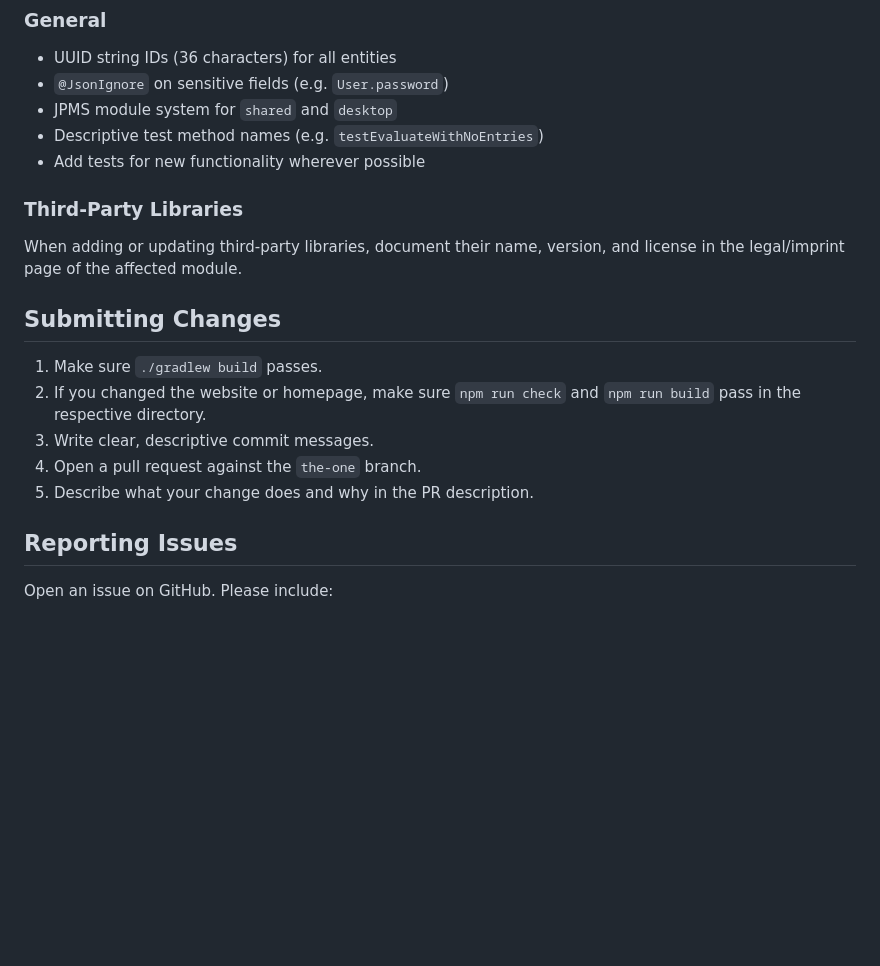
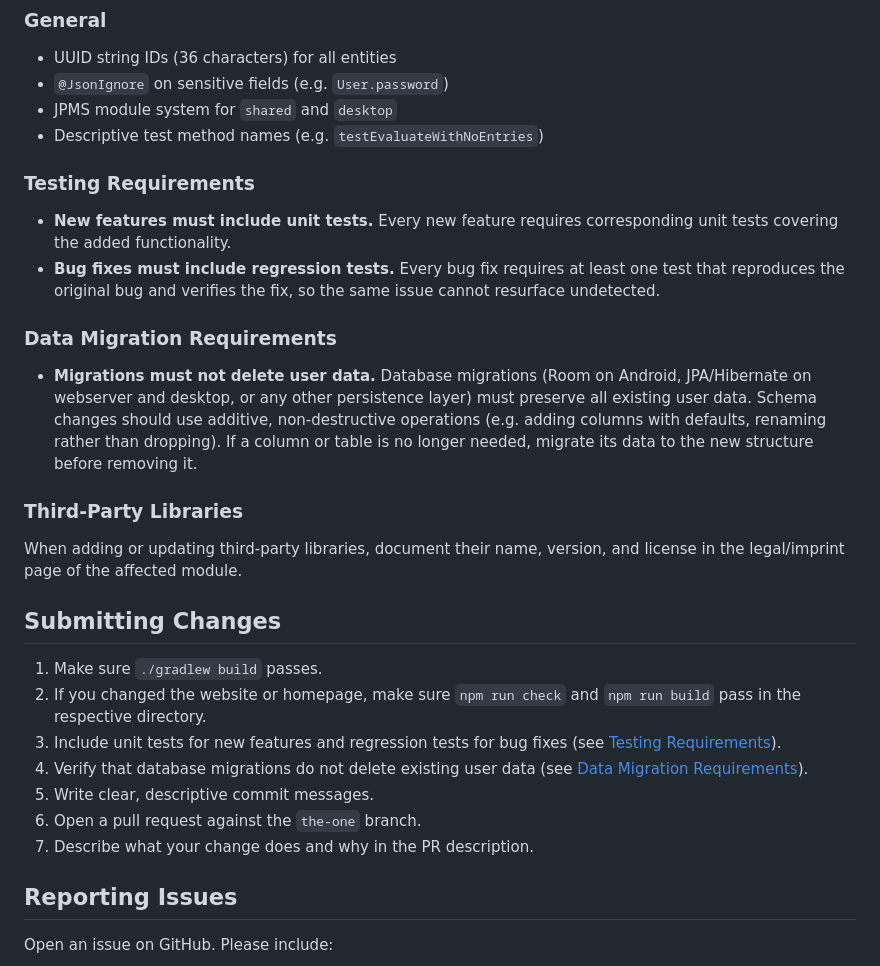
Before and after one commit to Idrinth/habit-evaluator, a Markdown page: CONTRIBUTING.md, the part around the change. Rendered like a GitHub page; blank space fills up the shorter version.

Commit message:
Add testing and data migration requirements to contributing guidelines (#609)
- Require unit tests for new features and regression tests for bug fixes
- Require database migrations to preserve existing user data (Room, JPA/Hibernate)
- Update submitting changes checklist to reference new requirements
- Add matching conventions to CLAUDE.md

https://claude.ai/code/session_016yGZ7gGo6kA6uEaDnNDtuP

Co-authored-by: Claude <noreply@anthropic.com>

```diff
--- a/CONTRIBUTING.md
+++ b/CONTRIBUTING.md
@@ -191,7 +191,15 @@ Maestro UI test files at `android/.maestro/` run on an Android emulator in CI.
 - `@JsonIgnore` on sensitive fields (e.g. `User.password`)
 - JPMS module system for `shared` and `desktop`
 - Descriptive test method names (e.g. `testEvaluateWithNoEntries`)
-- Add tests for new functionality wherever possible
+
+### Testing Requirements
+
+- **New features must include unit tests.** Every new feature requires corresponding unit tests covering the added functionality.
+- **Bug fixes must include regression tests.** Every bug fix requires at least one test that reproduces the original bug and verifies the fix, so the same issue cannot resurface undetected.
+
+### Data Migration Requirements
+
+- **Migrations must not delete user data.** Database migrations (Room on Android, JPA/Hibernate on webserver and desktop, or any other persistence layer) must preserve all existing user data. Schema changes should use additive, non-destructive operations (e.g. adding columns with defaults, renaming rather than dropping). If a column or table is no longer needed, migrate its data to the new structure before removing it.
 
 ### Third-Party Libraries
 
@@ -201,9 +209,11 @@ When adding or updating third-party libraries, document their name, version, and
 
 1. Make sure `./gradlew build` passes.
 2. If you changed the website or homepage, make sure `npm run check` and `npm run build` pass in the respective directory.
-3. Write clear, descriptive commit messages.
-4. Open a pull request against the `the-one` branch.
-5. Describe what your change does and why in the PR description.
+3. Include unit tests for new features and regression tests for bug fixes (see [Testing Requirements](#testing-requirements)).
+4. Verify that database migrations do not delete existing user data (see [Data Migration Requirements](#data-migration-requirements)).
+5. Write clear, descriptive commit messages.
+6. Open a pull request against the `the-one` branch.
+7. Describe what your change does and why in the PR description.
 
 ## Reporting Issues
 
```
Also changed, not shown: CLAUDE.md (+10 -0 lines).
